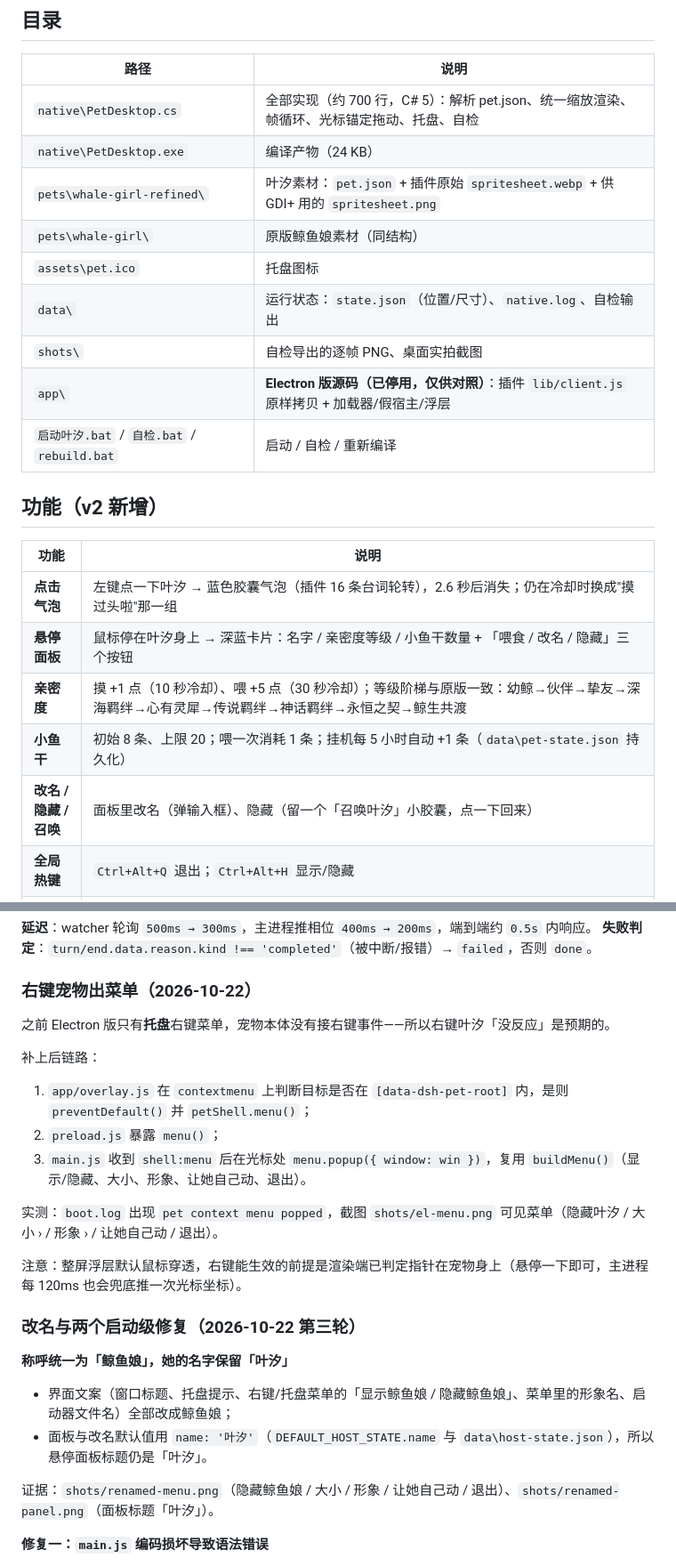
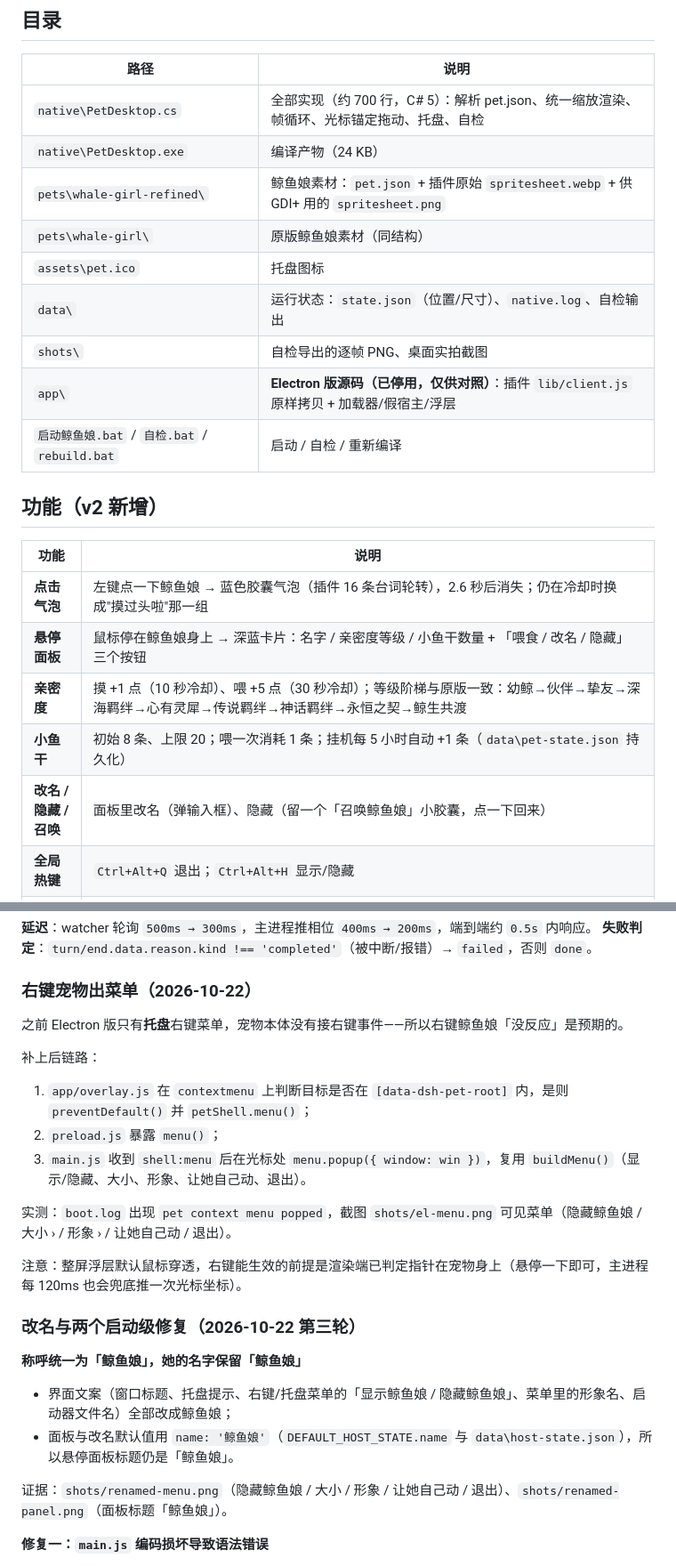
Before and after one commit to csimw999/deepseek-whale-girl-desktop, a Markdown page: README.md, 2 parts joined by grey strips. Shown at 89% size. GitHub-like rendering.

```diff
--- a/README.md
+++ b/README.md
@@ -73,23 +168,23 @@ size before=222x240  after=222x240
 | --- | --- |
 | `native\PetDesktop.cs` | 全部实现（约 700 行，C# 5）：解析 pet.json、统一缩放渲染、帧循环、光标锚定拖动、托盘、自检 |
 | `native\PetDesktop.exe` | 编译产物（24 KB） |
-| `pets\whale-girl-refined\` | 叶汐素材：`pet.json` + 插件原始 `spritesheet.webp` + 供 GDI+ 用的 `spritesheet.png` |
+| `pets\whale-girl-refined\` | 鲸鱼娘素材：`pet.json` + 插件原始 `spritesheet.webp` + 供 GDI+ 用的 `spritesheet.png` |
 | `pets\whale-girl\` | 原版鲸鱼娘素材（同结构） |
 | `assets\pet.ico` | 托盘图标 |
 | `data\` | 运行状态：`state.json`（位置/尺寸）、`native.log`、自检输出 |
 | `shots\` | 自检导出的逐帧 PNG、桌面实拍截图 |
 | `app\` | **Electron 版源码（已停用，仅供对照）**：插件 `lib/client.js` 原样拷贝 + 加载器/假宿主/浮层 |
-| `启动叶汐.bat` / `自检.bat` / `rebuild.bat` | 启动 / 自检 / 重新编译 |
+| `启动鲸鱼娘.bat` / `自检.bat` / `rebuild.bat` | 启动 / 自检 / 重新编译 |
 
 ## 功能（v2 新增）
 
 | 功能 | 说明 |
 | --- | --- |
-| **点击气泡** | 左键点一下叶汐 → 蓝色胶囊气泡（插件 16 条台词轮转），2.6 秒后消失；仍在冷却时换成"摸过头啦"那一组 |
-| **悬停面板** | 鼠标停在叶汐身上 → 深蓝卡片：名字 / 亲密度等级 / 小鱼干数量 + 「喂食 / 改名 / 隐藏」三个按钮 |
+| **点击气泡** | 左键点一下鲸鱼娘 → 蓝色胶囊气泡（插件 16 条台词轮转），2.6 秒后消失；仍在冷却时换成"摸过头啦"那一组 |
+| **悬停面板** | 鼠标停在鲸鱼娘身上 → 深蓝卡片：名字 / 亲密度等级 / 小鱼干数量 + 「喂食 / 改名 / 隐藏」三个按钮 |
 | **亲密度** | 摸 +1 点（10 秒冷却）、喂 +5 点（30 秒冷却）；等级阶梯与原版一致：幼鲸→伙伴→挚友→深海羁绊→心有灵犀→传说羁绊→神话羁绊→永恒之契→鲸生共渡 |
 | **小鱼干** | 初始 8 条、上限 20；喂一次消耗 1 条；挂机每 5 小时自动 +1 条（`data\pet-state.json` 持久化） |
-| **改名 / 隐藏 / 召唤** | 面板里改名（弹输入框）、隐藏（留一个「召唤叶汐」小胶囊，点一下回来） |
+| **改名 / 隐藏 / 召唤** | 面板里改名（弹输入框）、隐藏（留一个「召唤鲸鱼娘」小胶囊，点一下回来） |
 | **全局热键** | `Ctrl+Alt+Q` 退出；`Ctrl+Alt+H` 显示/隐藏 |
 | **DSH 会话联动** | 启动时自动拉起 `tools\activity-watch.mjs`（需要 DSH 的 node），实时读取 `%APPDATA%\dsh-desktop\harness\sessions\...\session.v4.jsonl.zstd` 的事件，映射成动作：`turn/start`·`step/start`→思考、`tool/call`→跑向右、`assistant/message`·`step/end`→审阅、`turn/end`→跳跃庆祝（完成后 +1 亲密度），25 秒无事件→待机 |
 
@@ -231,7 +326,7 @@ watcher 加了 pid 文件单实例保护（重复拉起会直接退出），避
 **失败判定**：`turn/end.data.reason.kind !== 'completed'`（被中断/报错）→ `failed`，否则 `done`。
 ### 右键宠物出菜单（2026-10-22）
 
-之前 Electron 版只有**托盘**右键菜单，宠物本体没有接右键事件——所以右键叶汐「没反应」是预期的。
+之前 Electron 版只有**托盘**右键菜单，宠物本体没有接右键事件——所以右键鲸鱼娘「没反应」是预期的。
 
 补上后链路：
 
@@ -239,17 +334,17 @@ watcher 加了 pid 文件单实例保护（重复拉起会直接退出），避
 2. `preload.js` 暴露 `menu()`；
 3. `main.js` 收到 `shell:menu` 后在光标处 `menu.popup({ window: win })`，复用 `buildMenu()`（显示/隐藏、大小、形象、让她自己动、退出）。
 
-实测：`boot.log` 出现 `pet context menu popped`，截图 `shots/el-menu.png` 可见菜单（隐藏叶汐 / 大小 › / 形象 › / 让她自己动 / 退出）。
+实测：`boot.log` 出现 `pet context menu popped`，截图 `shots/el-menu.png` 可见菜单（隐藏鲸鱼娘 / 大小 › / 形象 › / 让她自己动 / 退出）。
 
 注意：整屏浮层默认鼠标穿透，右键能生效的前提是渲染端已判定指针在宠物身上（悬停一下即可，主进程每 120ms 也会兜底推一次光标坐标）。
 ### 改名与两个启动级修复（2026-10-22 第三轮）
 
-**称呼统一为「鲸鱼娘」，她的名字保留「叶汐」**
+**称呼统一为「鲸鱼娘」，她的名字保留「鲸鱼娘」**
 
 - 界面文案（窗口标题、托盘提示、右键/托盘菜单的「显示鲸鱼娘 / 隐藏鲸鱼娘」、菜单里的形象名、启动器文件名）全部改成鲸鱼娘；
-- 面板与改名默认值用 `name: '叶汐'`（`DEFAULT_HOST_STATE.name` 与 `data\host-state.json`），所以悬停面板标题仍是「叶汐」。
+- 面板与改名默认值用 `name: '鲸鱼娘'`（`DEFAULT_HOST_STATE.name` 与 `data\host-state.json`），所以悬停面板标题仍是「鲸鱼娘」。
 
-证据：`shots/renamed-menu.png`（隐藏鲸鱼娘 / 大小 / 形象 / 让她自己动 / 退出）、`shots/renamed-panel.png`（面板标题「叶汐」）。
+证据：`shots/renamed-menu.png`（隐藏鲸鱼娘 / 大小 / 形象 / 让她自己动 / 退出）、`shots/renamed-panel.png`（面板标题「鲸鱼娘」）。
 
 **修复一：`main.js` 编码损坏导致语法错误**
 
```
Also changed, not shown: other parts of README.md (+107 -12 lines), docs/screenshot.png (added), 6 other files.
